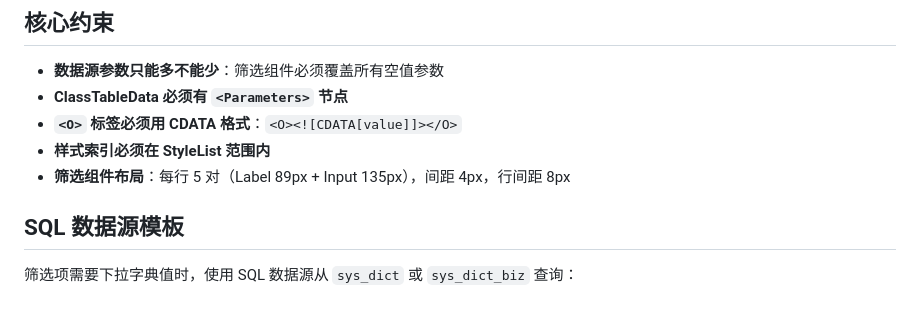
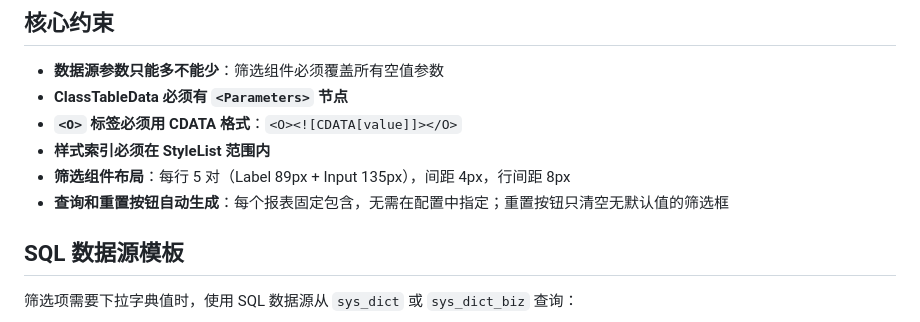
Before and after one commit to shangguanyongsheng/fineReport-builder, a Markdown page: README.md, the part around the change. GitHub-like rendering.

Commit message:
docs: 更新 README 补充查询和重置按钮说明
Co-Authored-By: Claude Opus 4.7 <noreply@anthropic.com>

```diff
--- a/README.md
+++ b/README.md
@@ -158,6 +158,7 @@ result = validate_cpt("report.cpt")
 - **`<O>` 标签必须用 CDATA 格式**：`<O><![CDATA[value]]></O>`
 - **样式索引必须在 StyleList 范围内**
 - **筛选组件布局**：每行 5 对（Label 89px + Input 135px），间距 4px，行间距 8px
+- **查询和重置按钮自动生成**：每个报表固定包含，无需在配置中指定；重置按钮只清空无默认值的筛选框
 
 ## SQL 数据源模板
 
```
